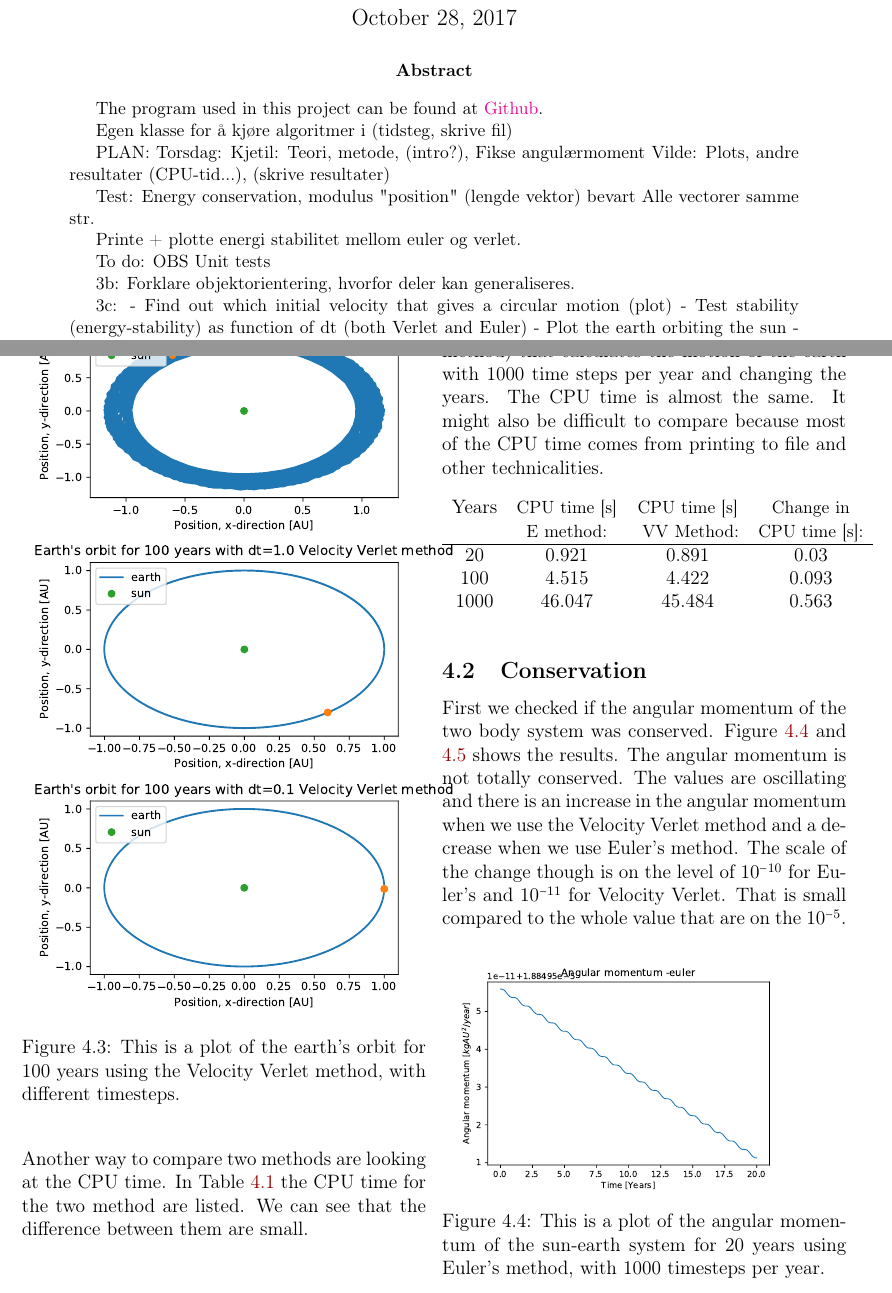
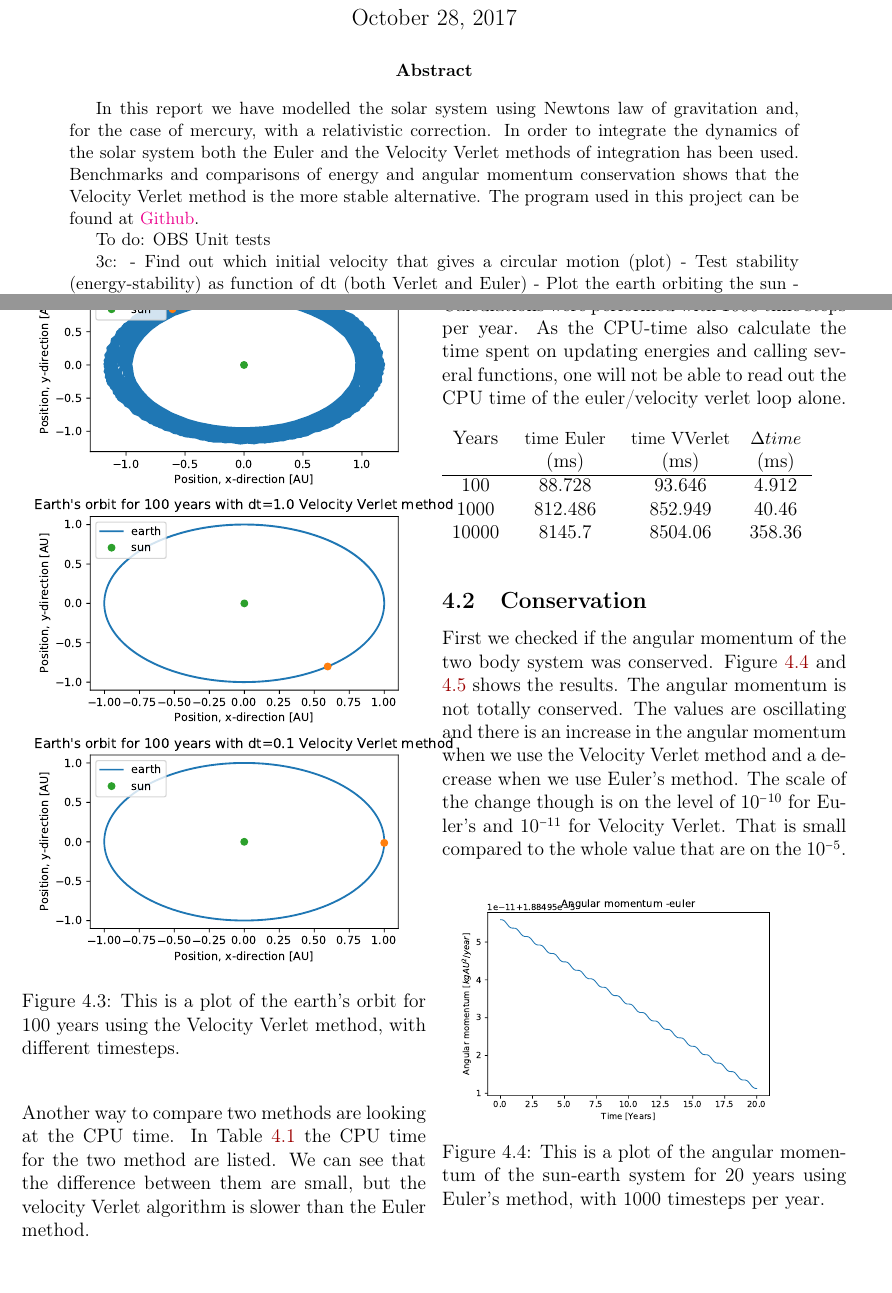
Before and after one commit to kjetka/Project3, a LaTeX paper (Tex/main.tex, which reads Tex/abstract.tex, Tex/result.tex): two parts of pages 1 and 7 of 11, joined at a grey line, cut so that both start at the same text, the shorter picture padded with empty space. Compiled offline with pdfLaTeX.

Commit message:
Abstract

```diff
--- a/Tex/abstract.tex
+++ b/Tex/abstract.tex
@@ -1,31 +1,11 @@
 
-
-
+In this report we have modelled the solar system using Newtons law of gravitation and, for the case of mercury, with a relativistic correction. In order to integrate the dynamics of the solar system both the Euler and the Velocity Verlet methods of integration has been used. Benchmarks and comparisons of energy and angular momentum conservation shows that the Velocity Verlet method is the more stable alternative.
 The program used in this project can be found at \href{https://github.com/kjetka/Project3}{Github}.
 
-  Egen klasse for å kjøre algoritmer i (tidsteg, skrive fil)
-
-PLAN:
-Torsdag:
-  Kjetil: Teori, metode, (intro?), Fikse angulærmoment
-  Vilde: Plots, andre resultater (CPU-tid...),  (skrive resultater)
-
-
-
-Test:
-Energy conservation, modulus "position" (lengde vektor) bevart
-				Alle vectorer samme str.
-
-
-
-	Printe + plotte energi stabilitet mellom euler og verlet.
 
 
 To do:
 	OBS Unit tests
-
-	3b:
-								Forklare objektorientering, hvorfor deler kan generaliseres.
 
 	3c:
 	- Find out which initial velocity that gives a circular motion (plot)
--- a/Tex/result.tex
+++ b/Tex/result.tex
@@ -18,16 +18,18 @@ As mentioned in the method part of this report, we used two different methods to
 \includegraphics[width=1.1\linewidth]{../results/plots/different_timesteps_Velocity Verlet method.pdf}\caption{This is a plot of the earth's orbit for 100 years using the Velocity Verlet method, with different timesteps.}\label{fig:timesteps-verlet}
 \end{figure}
 
-Another way to compare two methods are looking at the CPU time. In Table \ref{tab:CPUtime} the CPU time for the two method are listed. We can see that the difference between them are small.
+Another way to compare two methods are looking at the CPU time. In Table \ref{tab:CPUtime} the CPU time for the two method are listed. We can see that the difference between them are small, but the velocity Verlet algorithm is slower than the Euler method.
 
-\begin{table}[H]\caption{Comparison of CPU time of Euler's method (E) and the Velocity Verlet method (VV method) that calculates the motion of the earth with 1000 time steps per year and changing the years. The CPU time is almost the same. It might also be difficult to compare because most of the CPU time comes from printing to file and other technicalities.}\label{tab:CPUtime}
-\begin{tabular}[width=\linewidth]{cccc}
-Years & \small{CPU time [s]}  & \small{CPU time [s]} & \small{Change in}\\
-& \small{E method:} & \small{ VV Method}: & \small{CPU time [s]:}\\ \hline
-20 & 0.921 & 0.891 & 0.03\\
-100 & 4.515 & 4.422 & 0.093\\
-1000 & 46.047 & 45.484 & 0.563\\
-\end{tabular}
+
+\begin{table}[H]\caption{Comparison of CPU time of Euler's method and the Velocity Verlet method (VV). Calculations were performed with 1000 time steps per year. As the CPU-time also calculate the time spent on updating energies and calling several functions, one will not be able to read out the CPU time of the euler/velocity verlet loop alone.}\label{tab:CPUtime}
+	\begin{tabular}[width=\linewidth]{cccc}
+		Years &\small{ time Euler  } & \small{time VVerlet} & \small{$\Delta time $} \\
+		& (ms)&(ms) &(ms)\\ \hline
+
+		100 & 88.728 & 93.646 & 4.912 \\
+		1000 & 812.486 & 852.949   &40.46\\
+		10000 & 	8145.7  & 8504.06   &358.36
+	\end{tabular}
 \end{table}
 
 %\begin{figure}[H]
```
Also changed, not shown: Tex/main.pdf, 3 other files.
